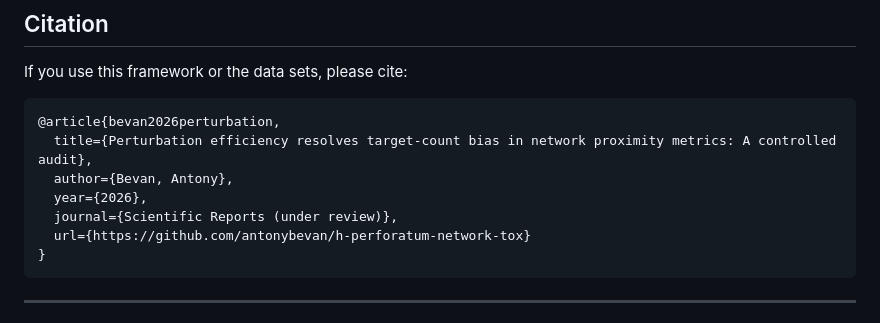
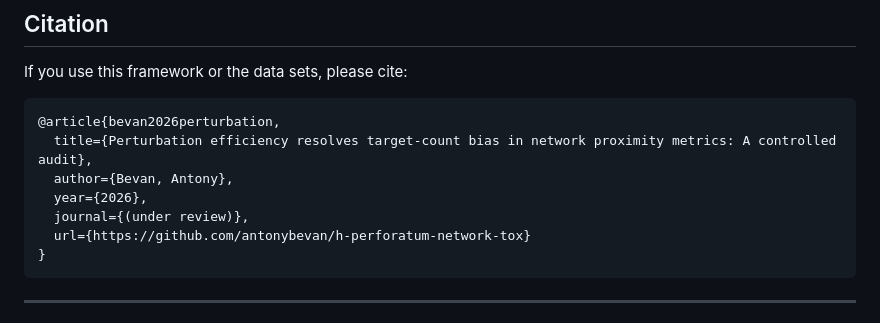
Before and after one commit to antonybevan/h-perforatum-network-tox, a Markdown page: README.md, the part around the change. Rendered like a GitHub page.

Commit message:
docs: Update BibTeX citation in README

````diff
--- a/README.md
+++ b/README.md
@@ -88,7 +88,7 @@ If you use this framework or the data sets, please cite:
   title={Perturbation efficiency resolves target-count bias in network proximity metrics: A controlled audit},
   author={Bevan, Antony},
   year={2026},
-  journal={Scientific Reports (under review)},
+  journal={(under review)},
   url={https://github.com/antonybevan/h-perforatum-network-tox}
 }
 ```
````
